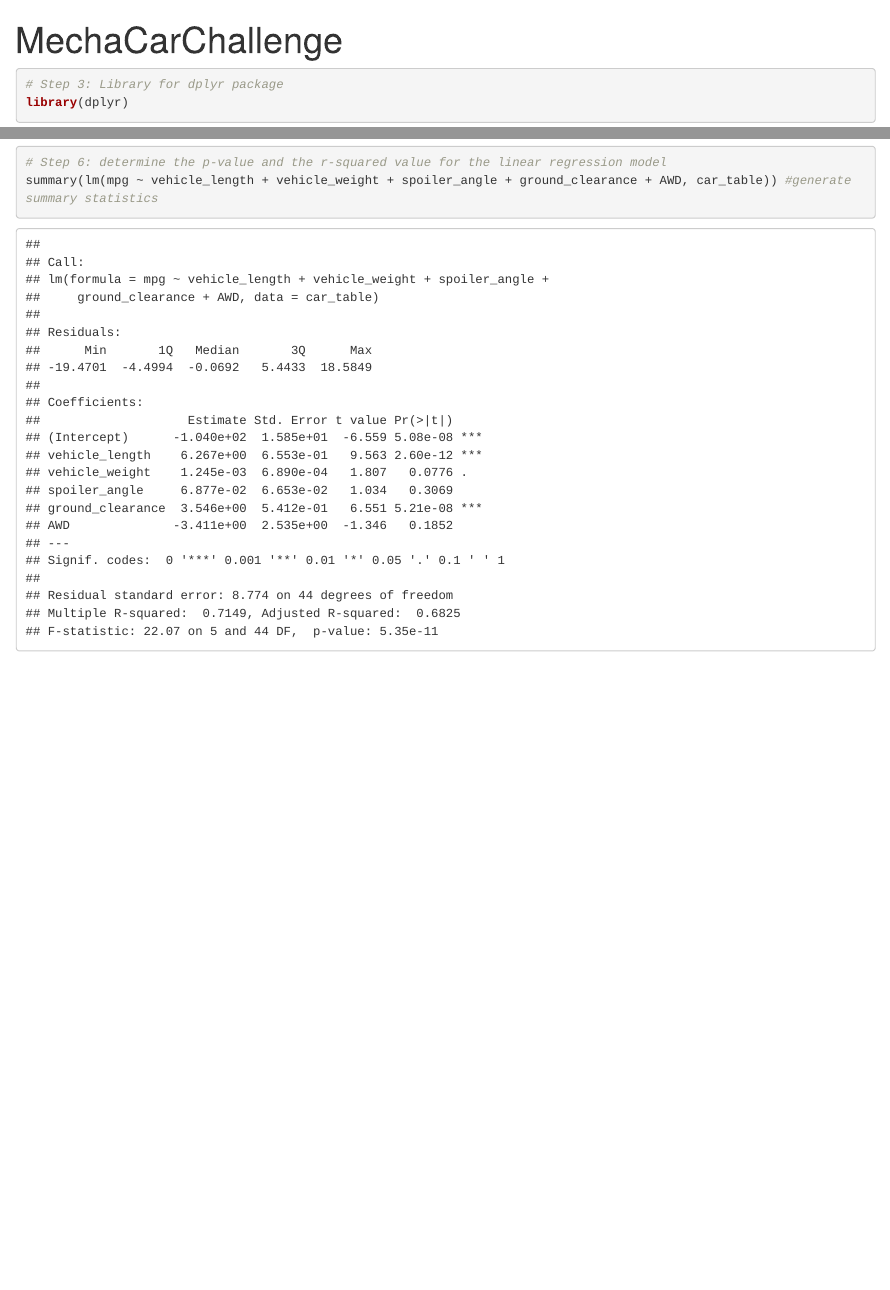
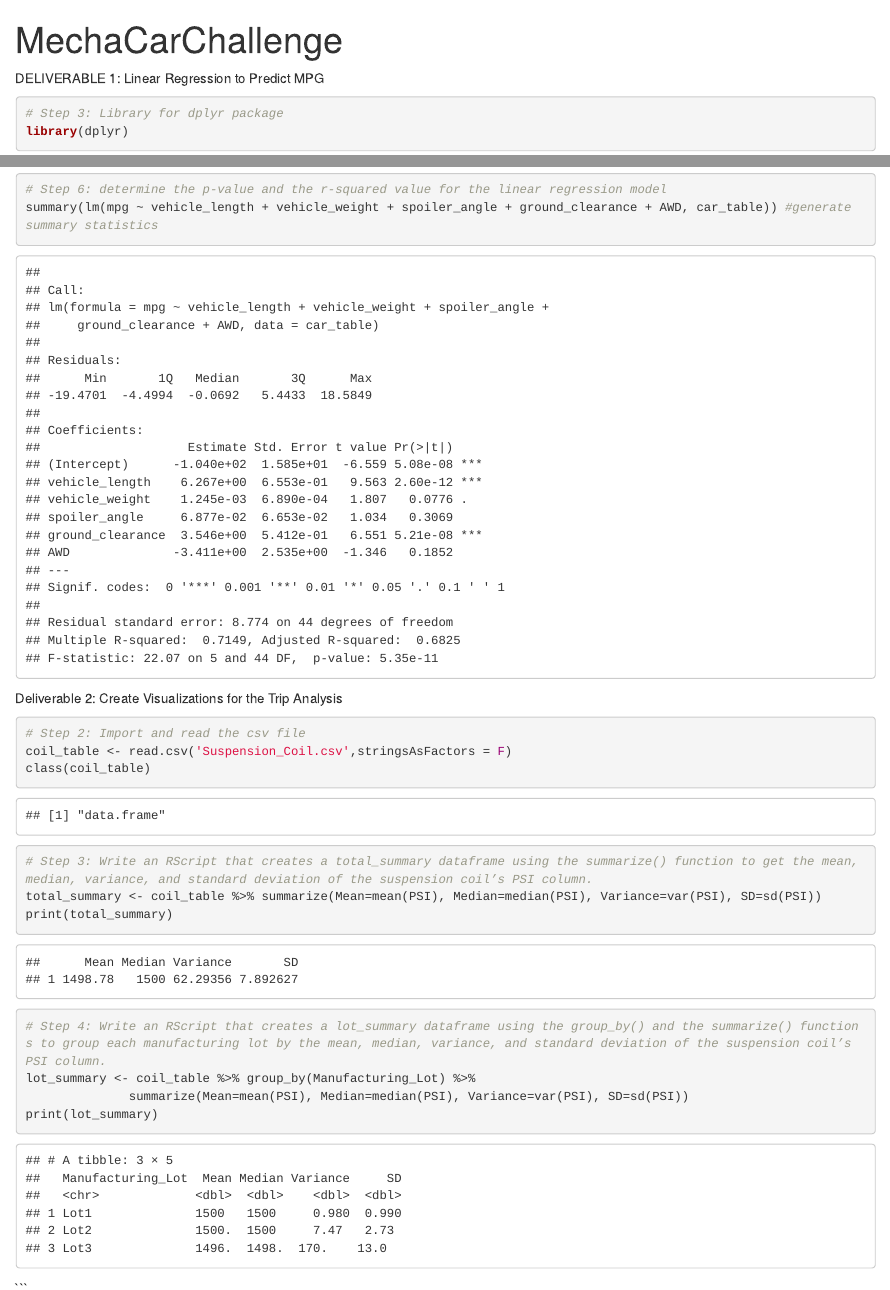
Before and after one commit to liviamiyabara/MechaCar_Statistical_Analysis, an R Markdown document (MechaCarChallenge.Rmd): the page in a window 1100 px wide, from its top, and a second part further down, joined at a grey line. Rendered offline with R 4.5, knitr and Pandoc, with nearby package versions.

Commit message:
Updates to challenge

````diff
--- a/MechaCarChallenge.Rmd
+++ b/MechaCarChallenge.Rmd
@@ -3,6 +3,7 @@ title: "MechaCarChallenge"
 output: html_notebook
 ---
 
+DELIVERABLE 1: Linear Regression to Predict MPG
 
 ```{r}
 # Step 3: Library for dplyr package
@@ -22,3 +23,26 @@ lm(mpg ~ vehicle_length + vehicle_weight + spoiler_angle + ground_clearance + AW
 # Step 6: determine the p-value and the r-squared value for the linear regression model
 summary(lm(mpg ~ vehicle_length + vehicle_weight + spoiler_angle + ground_clearance + AWD, car_table)) #generate summary statistics
 ```
+
+Deliverable 2: Create Visualizations for the Trip Analysis
+
+```{r}
+# Step 2: Import and read the csv file
+coil_table <- read.csv('Suspension_Coil.csv',stringsAsFactors = F)
+class(coil_table)
+```
+
+```{r}
+# Step 3: Write an RScript that creates a total_summary dataframe using the summarize() function to get the mean, median, variance, and standard deviation of the suspension coil’s PSI column.
+total_summary <- coil_table %>% summarize(Mean=mean(PSI), Median=median(PSI), Variance=var(PSI), SD=sd(PSI))
+print(total_summary)
+```
+
+
+```{r}
+# Step 4: Write an RScript that creates a lot_summary dataframe using the group_by() and the summarize() functions to group each manufacturing lot by the mean, median, variance, and standard deviation of the suspension coil’s PSI column.
+lot_summary <- coil_table %>% group_by(Manufacturing_Lot) %>%
+              summarize(Mean=mean(PSI), Median=median(PSI), Variance=var(PSI), SD=sd(PSI))
+print(lot_summary)
+```
+```
````
Also changed, not shown: MechaCarChallenge.nb.html, README.md, Resources/lot_summary.JPG (added), Resources/total_summary.JPG (added).
